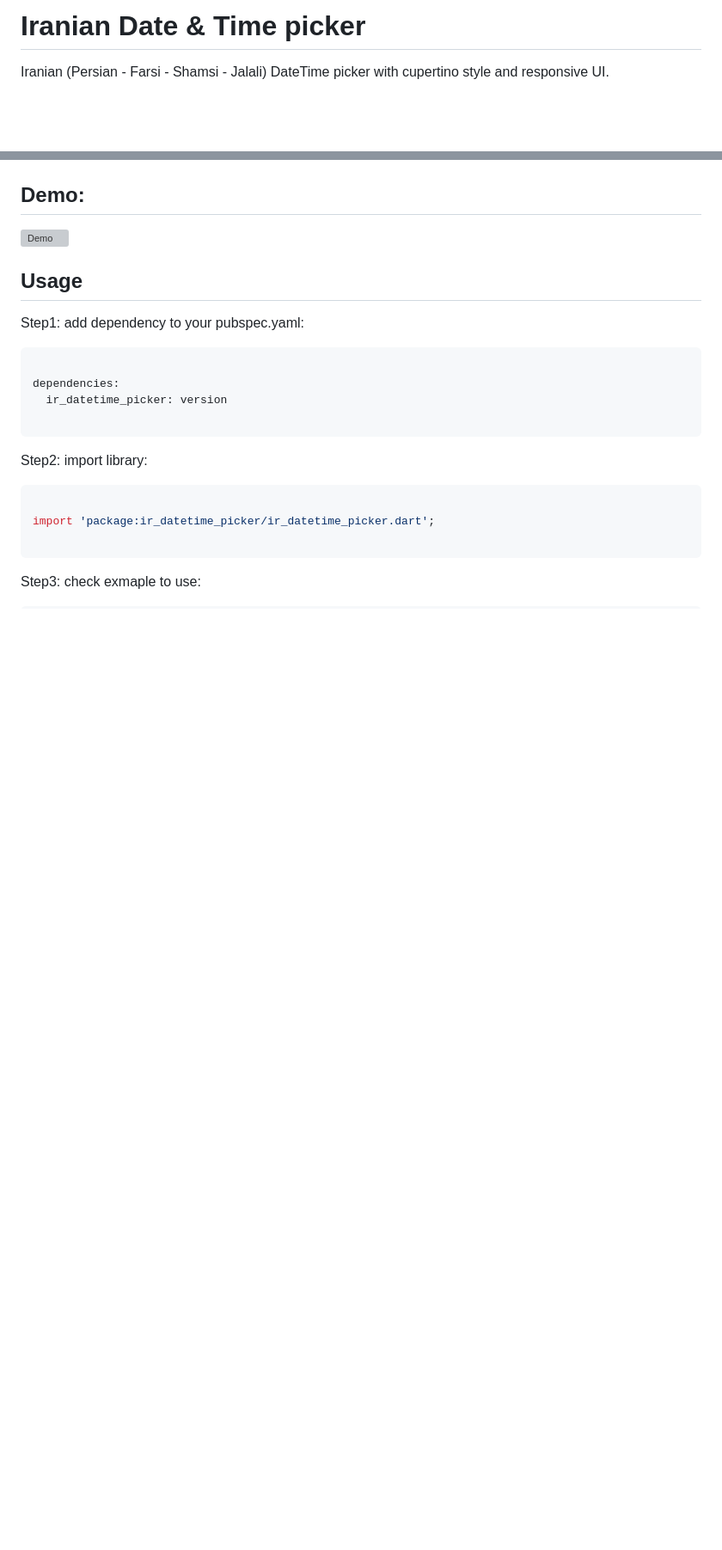
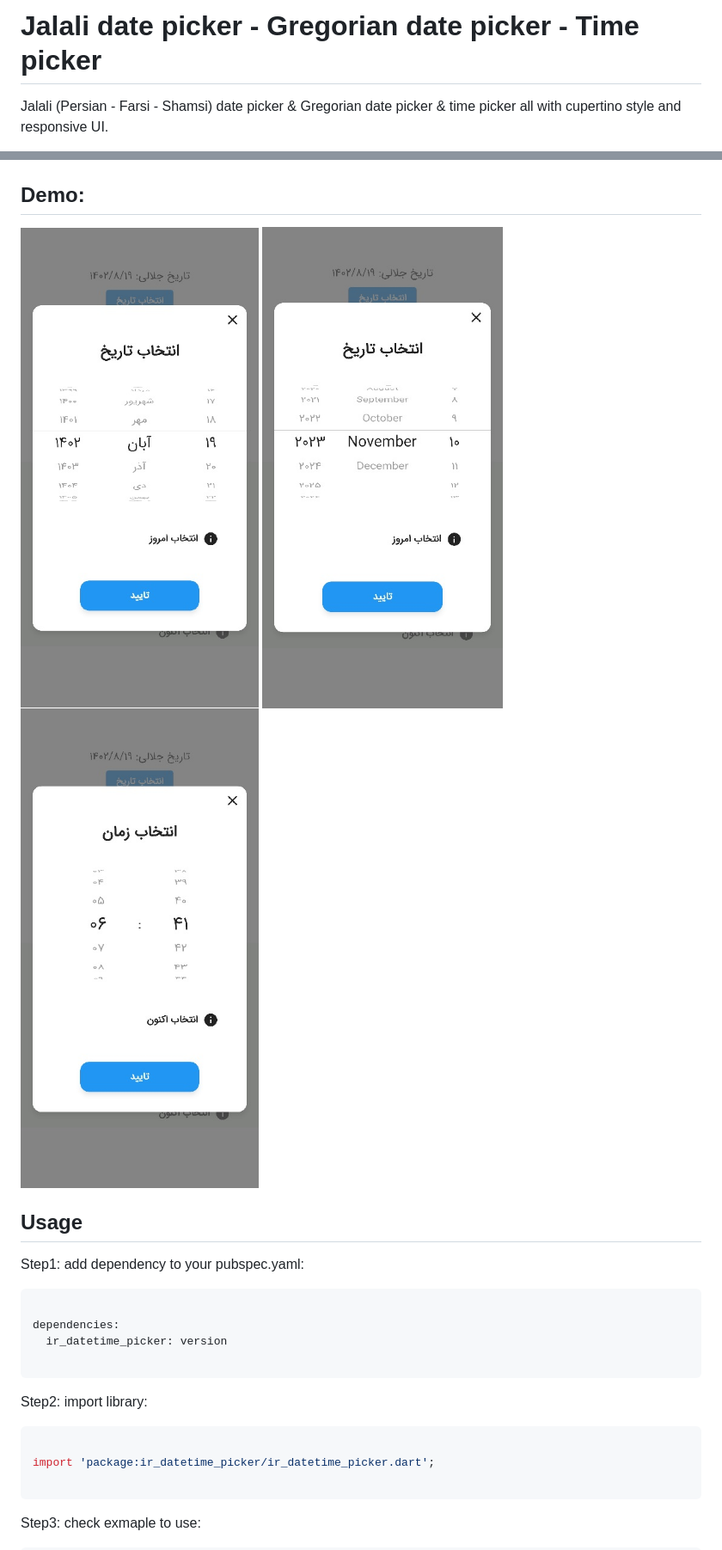
Before and after one commit to alikhajavi74/ir_datetime_picker, a Markdown page: README.md, 2 parts joined by grey strips. Shown at 86% size. Drawn GitHub-style; pictures changed too: demo/screen1.jpg (added), demo/screen2.jpg (added), demo/screen3.jpg (added); blank space fills up the shorter version; grey boxes are pictures that could not be loaded.

Commit message:
Update Changelog and Readme

```diff
--- a/README.md
+++ b/README.md
@@ -1,6 +1,6 @@
-# Iranian Date & Time picker
+# Jalali date picker - Gregorian date picker - Time picker
 
-Iranian (Persian - Farsi - Shamsi - Jalali) DateTime picker with cupertino style and responsive UI.
+Jalali (Persian - Farsi - Shamsi) date picker & Gregorian date picker & time picker all with cupertino style and responsive UI.
 
 
 [![Version](https://img.shields.io/pub/v/ir_datetime_picker?color=007AFF)](https://pub.dev/packages/ir_datetime_picker)
@@ -8,6 +8,8 @@ Iranian (Persian - Farsi - Shamsi - Jalali) DateTime picker with cupertino style
 
 ## Demo:
-![Demo](https://github.com/alikhajavi74/ir_datetime_picker/blob/master/demo/demo.gif)
+![Demo](https://github.com/alikhajavi74/ir_datetime_picker/blob/master/demo/screen1.jpg)
+![Demo](https://github.com/alikhajavi74/ir_datetime_picker/blob/master/demo/screen2.jpg)
+![Demo](https://github.com/alikhajavi74/ir_datetime_picker/blob/master/demo/screen3.jpg)
 
 
 ## Usage
```
Also changed, not shown: other parts of README.md (+47 -31 lines), CHANGELOG.md (+10 -0 lines), demo/screen1.png (deleted), demo/screen2.png (deleted), 2 other files.
